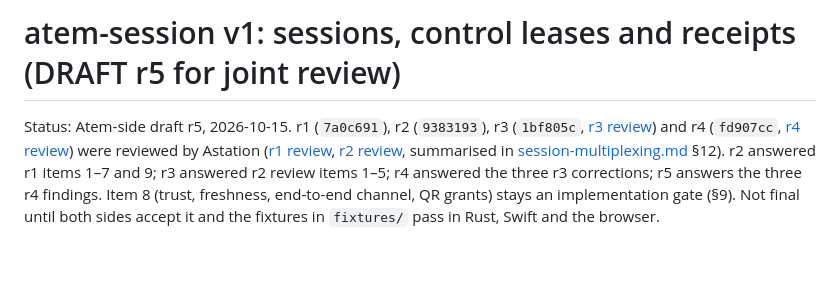
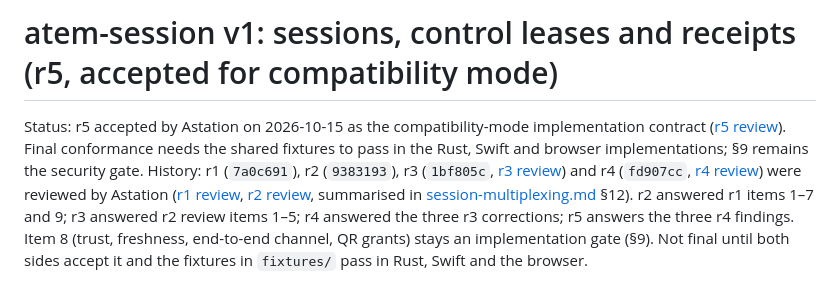
Before and after one commit to Agora-Build/Atem, a Markdown page: designs/protocol/atem-session-v1.md, the part around the change. GitHub-like rendering; blank space fills up the shorter version.

Commit message:
docs(protocol): mark atem-session v1 r5 accepted for compatibility mode
🤖 Built with SMT <smt@agora.build>

```diff
--- a/designs/protocol/atem-session-v1.md
+++ b/designs/protocol/atem-session-v1.md
@@ -1,6 +1,9 @@
-# atem-session v1: sessions, control leases and receipts (DRAFT r5 for joint review)
+# atem-session v1: sessions, control leases and receipts (r5, accepted for compatibility mode)
 
-Status: Atem-side draft r5, 2026-10-15. r1 (`7a0c691`), r2 (`9383193`), r3
+Status: r5 accepted by Astation on 2026-10-15 as the compatibility-mode
+implementation contract ([r5 review](https://truck.netbird.cloud:58310/protocol/atem-session-v1-r5-review.md)).
+Final conformance needs the shared fixtures to pass in the Rust, Swift and
+browser implementations; §9 remains the security gate. History: r1 (`7a0c691`), r2 (`9383193`), r3
 (`1bf805c`, [r3 review](https://truck.netbird.cloud:58310/protocol/atem-session-v1-r3-review.md))
 and r4 (`fd907cc`, [r4 review](https://truck.netbird.cloud:58310/protocol/atem-session-v1-r4-review.md))
 were reviewed by Astation ([r1 review](https://truck.netbird.cloud:58310/protocol/atem-session-v1-review.md),
```
